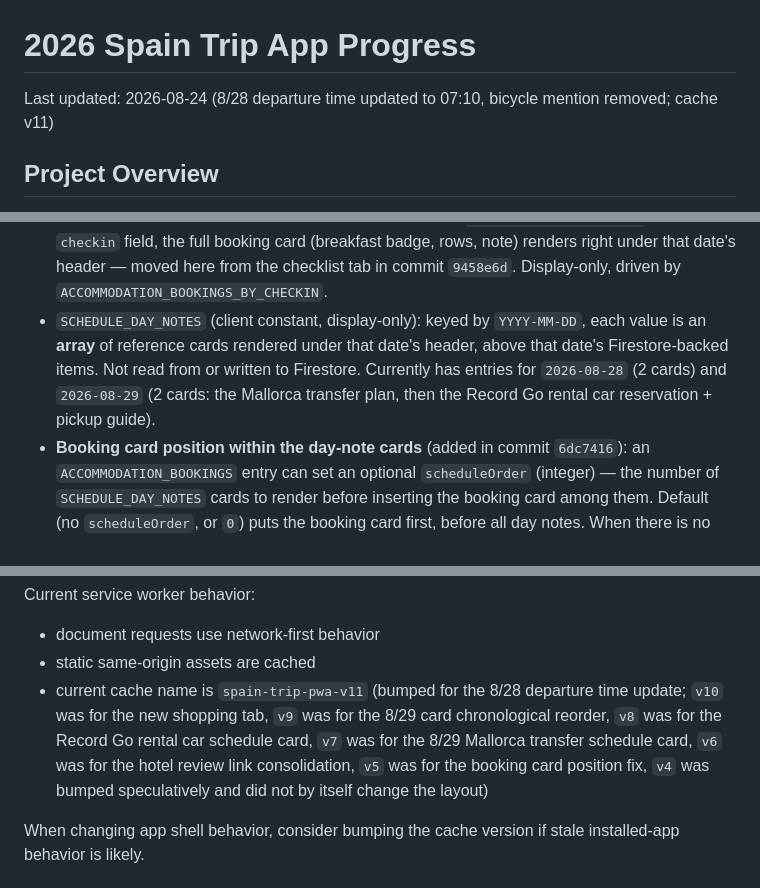
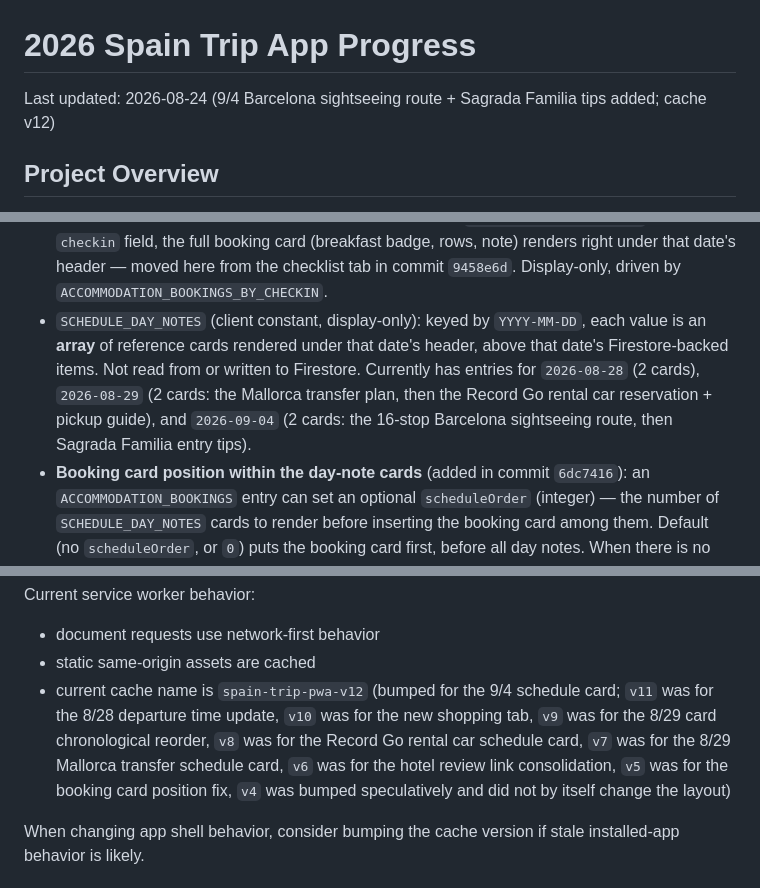
Before and after one commit to recoverlee/2026-spain-trip, a Markdown page: progress.md, 3 parts joined by grey strips. GitHub-like rendering.

```diff
--- a/progress.md
+++ b/progress.md
@@ -1,6 +1,6 @@
 # 2026 Spain Trip App Progress
 
-Last updated: 2026-08-24 (8/28 departure time updated to 07:10, bicycle mention removed; cache v11)
+Last updated: 2026-08-24 (9/4 Barcelona sightseeing route + Sagrada Familia tips added; cache v12)
 
 ## Project Overview
 
@@ -129,7 +129,7 @@ Current UI:
 - daily accommodation link shown beside dates where a hotel is assigned
 - changeover days display as `숙소1 -> 숙소2`
 - accommodation booking card: for a date that matches an `ACCOMMODATION_BOOKINGS` entry's `checkin` field, the full booking card (breakfast badge, rows, note) renders right under that date's header — moved here from the checklist tab in commit `9458e6d`. Display-only, driven by `ACCOMMODATION_BOOKINGS_BY_CHECKIN`.
-- `SCHEDULE_DAY_NOTES` (client constant, display-only): keyed by `YYYY-MM-DD`, each value is an **array** of reference cards rendered under that date's header, above that date's Firestore-backed items. Not read from or written to Firestore. Currently has entries for `2026-08-28` (2 cards) and `2026-08-29` (2 cards: the Mallorca transfer plan, then the Record Go rental car reservation + pickup guide).
+- `SCHEDULE_DAY_NOTES` (client constant, display-only): keyed by `YYYY-MM-DD`, each value is an **array** of reference cards rendered under that date's header, above that date's Firestore-backed items. Not read from or written to Firestore. Currently has entries for `2026-08-28` (2 cards), `2026-08-29` (2 cards: the Mallorca transfer plan, then the Record Go rental car reservation + pickup guide), and `2026-09-04` (2 cards: the 16-stop Barcelona sightseeing route, then Sagrada Familia entry tips).
 - **Booking card position within the day-note cards** (added in commit `6dc7416`): an `ACCOMMODATION_BOOKINGS` entry can set an optional `scheduleOrder` (integer) — the number of `SCHEDULE_DAY_NOTES` cards to render before inserting the booking card among them. Default (no `scheduleOrder`, or `0`) puts the booking card first, before all day notes. When there is no `checkinBooking` for a date, `SCHEDULE_DAY_NOTES` cards just render in their array order as before.
   - `Alberg Centre Esplai` sets `scheduleOrder: 2`, so on `2026-08-28` the order is: 인천공항 출발 계획 → 바르셀로나 공항 이동 → **[예약 카드]** (last, since there are only 2 day notes on this date).
   - `Gran Hotel Sóller` sets `scheduleOrder: 2` (added in commit `2dc355e`), so on `2026-08-29` the order is: 마요르카 이동 → Record Go 렌터카 → **[예약 카드]** (last, matching the day's actual timeline: airport transfer → rental car pickup → arrival at the hotel).
@@ -298,7 +298,7 @@ Current service worker behavior:
 
 - document requests use network-first behavior
 - static same-origin assets are cached
-- current cache name is `spain-trip-pwa-v11` (bumped for the 8/28 departure time update; `v10` was for the new shopping tab, `v9` was for the 8/29 card chronological reorder, `v8` was for the Record Go rental car schedule card, `v7` was for the 8/29 Mallorca transfer schedule card, `v6` was for the hotel review link consolidation, `v5` was for the booking card position fix, `v4` was bumped speculatively and did not by itself change the layout)
+- current cache name is `spain-trip-pwa-v12` (bumped for the 9/4 schedule card; `v11` was for the 8/28 departure time update, `v10` was for the new shopping tab, `v9` was for the 8/29 card chronological reorder, `v8` was for the Record Go rental car schedule card, `v7` was for the 8/29 Mallorca transfer schedule card, `v6` was for the hotel review link consolidation, `v5` was for the booking card position fix, `v4` was bumped speculatively and did not by itself change the layout)
 
 When changing app shell behavior, consider bumping the cache version if stale installed-app behavior is likely.
 
```
Also changed, not shown: other parts of progress.md (+18 -3 lines).
